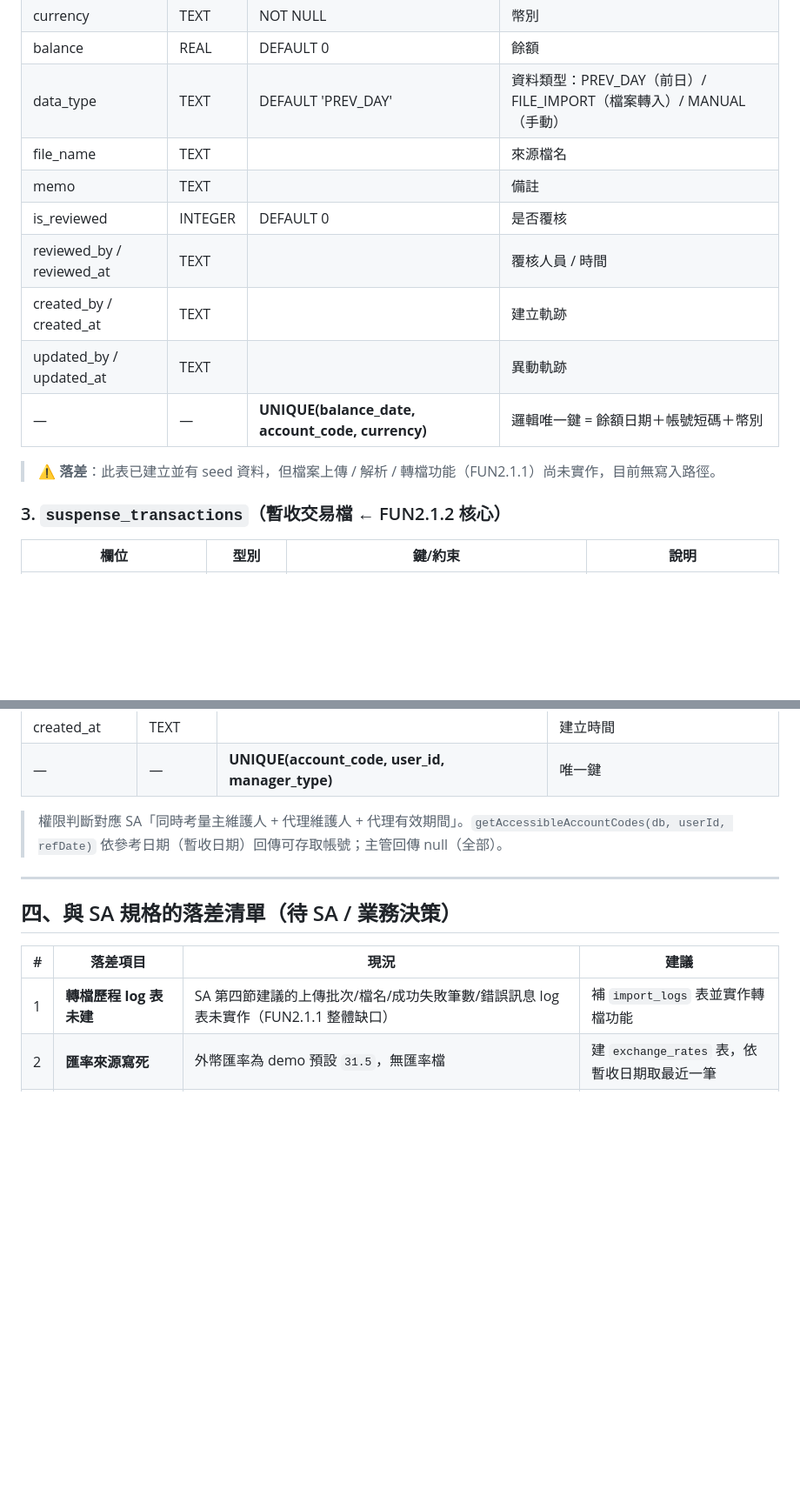
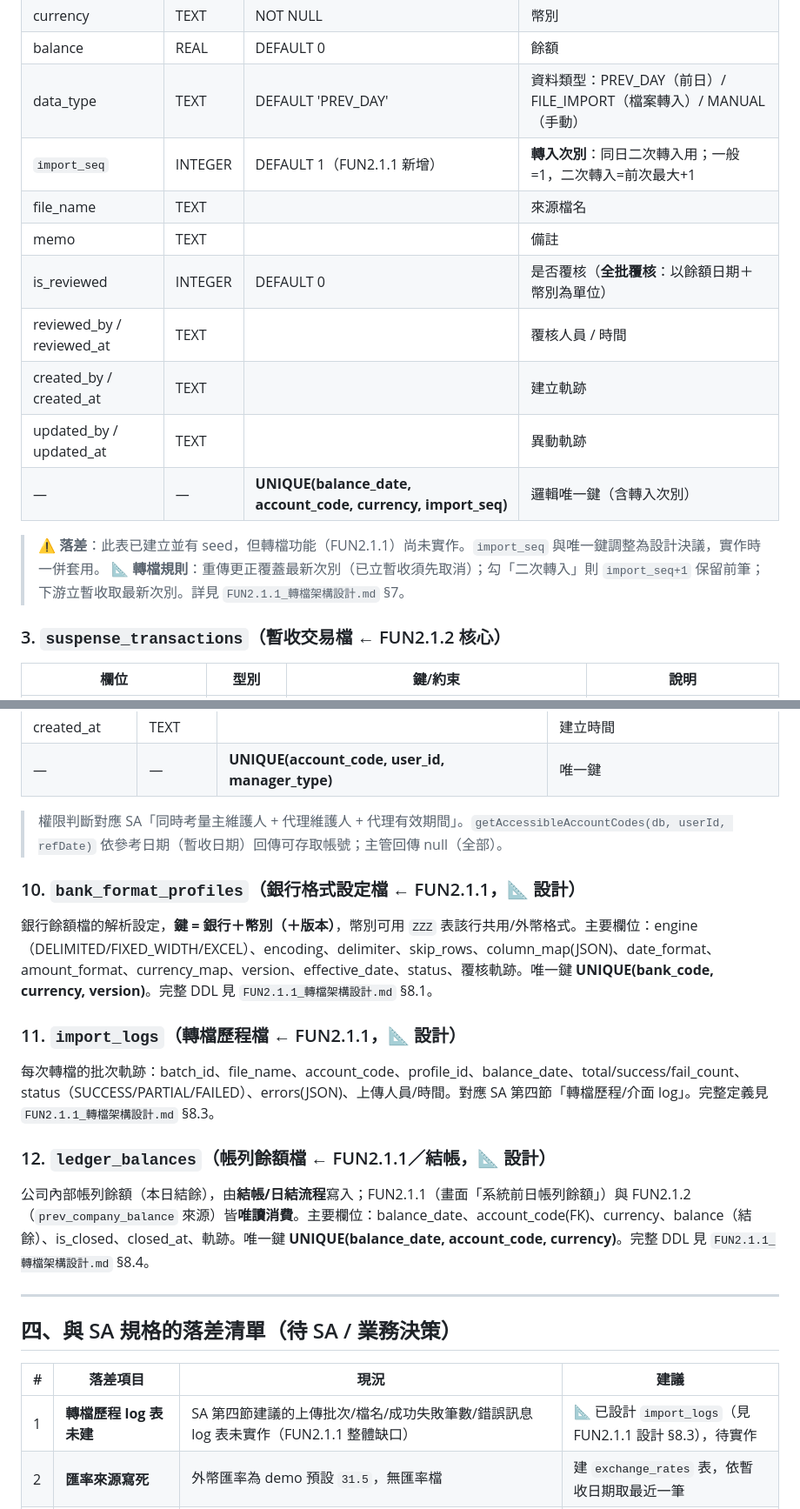
Before and after one commit to long70677-coder/moneymanager, a Markdown page: SD_DB_DESIGN.md, 2 parts joined by grey strips. Shown at 87% size. Drawn GitHub-style; blank space fills up the shorter version.

```diff
--- a/SD_DB_DESIGN.md
+++ b/SD_DB_DESIGN.md
@@ -78,15 +86,17 @@ bank_accounts ──< account_managers >── users   (account_code FK / user_i
 | currency | TEXT | NOT NULL | 幣別 |
 | balance | REAL | DEFAULT 0 | 餘額 |
 | data_type | TEXT | DEFAULT 'PREV_DAY' | 資料類型：PREV_DAY（前日）/ FILE_IMPORT（檔案轉入）/ MANUAL（手動） |
+| `import_seq` | INTEGER | DEFAULT 1（FUN2.1.1 新增） | **轉入次別**：同日二次轉入用；一般=1，二次轉入=前次最大+1 |
 | file_name | TEXT | | 來源檔名 |
 | memo | TEXT | | 備註 |
-| is_reviewed | INTEGER | DEFAULT 0 | 是否覆核 |
+| is_reviewed | INTEGER | DEFAULT 0 | 是否覆核（**全批覆核**：以餘額日期＋幣別為單位） |
 | reviewed_by / reviewed_at | TEXT | | 覆核人員 / 時間 |
 | created_by / created_at | TEXT | | 建立軌跡 |
 | updated_by / updated_at | TEXT | | 異動軌跡 |
-| — | — | **UNIQUE(balance_date, account_code, currency)** | 邏輯唯一鍵 = 餘額日期＋帳號短碼＋幣別 |
+| — | — | **UNIQUE(balance_date, account_code, currency, import_seq)** | 邏輯唯一鍵（含轉入次別） |
 
-> ⚠️ **落差**：此表已建立並有 seed 資料，但檔案上傳 / 解析 / 轉檔功能（FUN2.1.1）尚未實作，目前無寫入路徑。
+> ⚠️ **落差**：此表已建立並有 seed，但轉檔功能（FUN2.1.1）尚未實作。`import_seq` 與唯一鍵調整為設計決議，實作時一併套用。
+> 📐 **轉檔規則**：重傳更正覆蓋最新次別（已立暫收須先取消）；勾「二次轉入」則 `import_seq+1` 保留前筆；下游立暫收取最新次別。詳見 `FUN2.1.1_轉檔架構設計.md` §7。
 
 ### 3. `suspense_transactions`（暫收交易檔 ← FUN2.1.2 核心）
 
@@ -204,13 +214,25 @@ bank_accounts ──< account_managers >── users   (account_code FK / user_i
 
 > 權限判斷對應 SA「同時考量主維護人 + 代理維護人 + 代理有效期間」。`getAccessibleAccountCodes(db, userId, refDate)` 依參考日期（暫收日期）回傳可存取帳號；主管回傳 null（全部）。
 
+### 10. `bank_format_profiles`（銀行格式設定檔 ← FUN2.1.1，📐 設計）
+
+銀行餘額檔的解析設定，**鍵 = 銀行＋幣別（＋版本）**，幣別可用 `ZZZ` 表該行共用/外幣格式。主要欄位：engine（DELIMITED/FIXED_WIDTH/EXCEL）、encoding、delimiter、skip_rows、column_map(JSON)、date_format、amount_format、currency_map、version、effective_date、status、覆核軌跡。唯一鍵 **UNIQUE(bank_code, currency, version)**。完整 DDL 見 `FUN2.1.1_轉檔架構設計.md` §8.1。
+
+### 11. `import_logs`（轉檔歷程檔 ← FUN2.1.1，📐 設計）
+
+每次轉檔的批次軌跡：batch_id、file_name、account_code、profile_id、balance_date、total/success/fail_count、status（SUCCESS/PARTIAL/FAILED）、errors(JSON)、上傳人員/時間。對應 SA 第四節「轉檔歷程/介面 log」。完整定義見 `FUN2.1.1_轉檔架構設計.md` §8.3。
+
+### 12. `ledger_balances`（帳列餘額檔 ← FUN2.1.1／結帳，📐 設計）
+
+公司內部帳列餘額（本日結餘），由**結帳/日結流程**寫入；FUN2.1.1（畫面「系統前日帳列餘額」）與 FUN2.1.2（`prev_company_balance` 來源）皆**唯讀消費**。主要欄位：balance_date、account_code(FK)、currency、balance（結餘）、is_closed、closed_at、軌跡。唯一鍵 **UNIQUE(balance_date, account_code, currency)**。完整 DDL 見 `FUN2.1.1_轉檔架構設計.md` §8.4。
+
 ---
 
 ## 四、與 SA 規格的落差清單（待 SA / 業務決策）
 
 | # | 落差項目 | 現況 | 建議 |
 |---|----------|------|------|
-| 1 | **轉檔歷程 log 表未建** | SA 第四節建議的上傳批次/檔名/成功失敗筆數/錯誤訊息 log 表未實作（FUN2.1.1 整體缺口） | 補 `import_logs` 表並實作轉檔功能 |
+| 1 | **轉檔歷程 log 表未建** | SA 第四節建議的上傳批次/檔名/成功失敗筆數/錯誤訊息 log 表未實作（FUN2.1.1 整體缺口） | 📐 已設計 `import_logs`（見 FUN2.1.1 設計 §8.3），待實作 |
 | 2 | **匯率來源寫死** | 外幣匯率為 demo 預設 `31.5`，無匯率檔 | 建 `exchange_rates` 表，依暫收日期取最近一筆 |
 | 3 | **實體 FK 僅 2 條** | voucher/report/batch_confirmation 靠 batch_no 邏輯關聯 | 評估是否補實體 FK 或維持邏輯關聯 |
 | 4 | **batch_type 定義** | 直接存暫收類型，對應 SA 待確認議題第 8 點 | 明確定義批號類型編碼規則，避免 key 衝突 |
```
Also changed, not shown: other parts of SD_DB_DESIGN.md (+10 -1 lines), FUN2.1.1_轉檔架構設計.md (+188 -173 lines).
